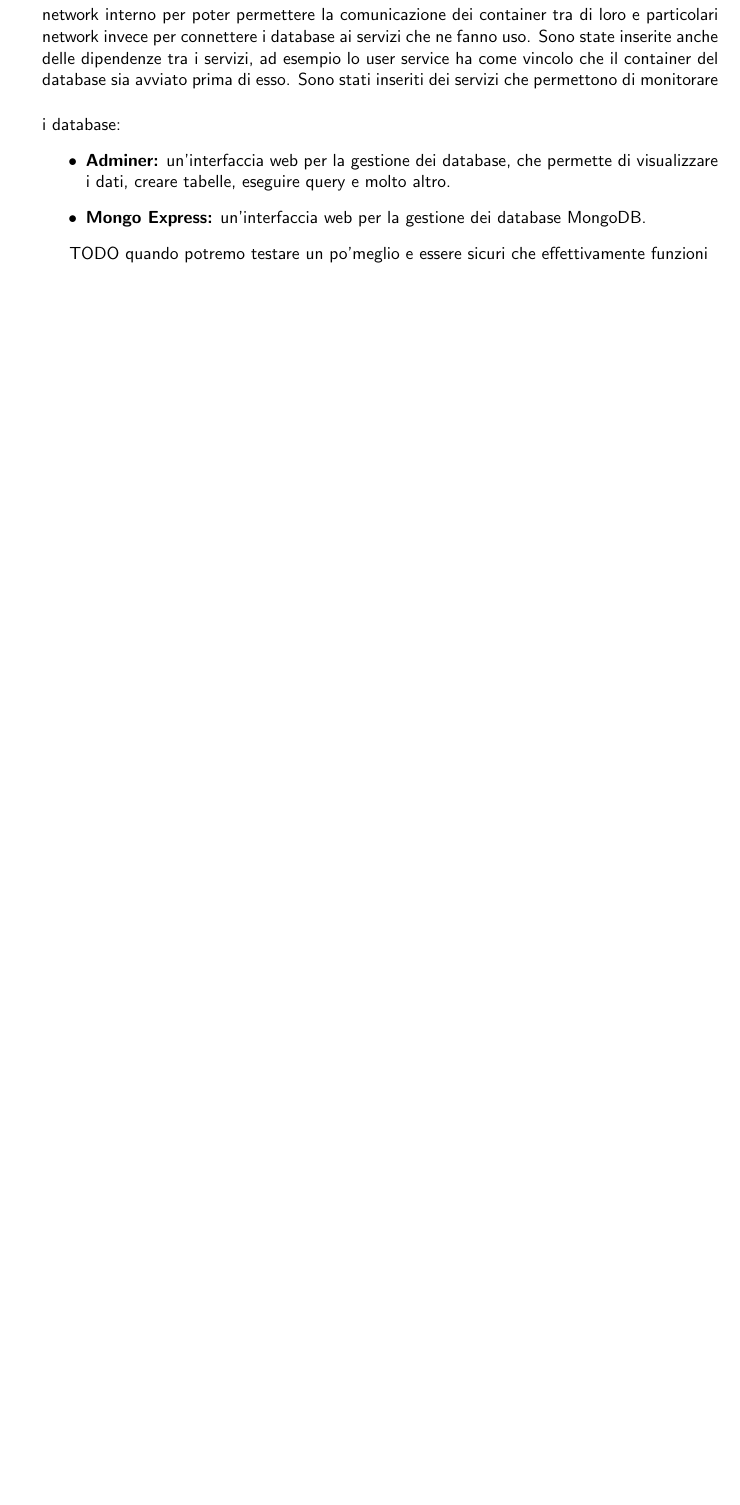
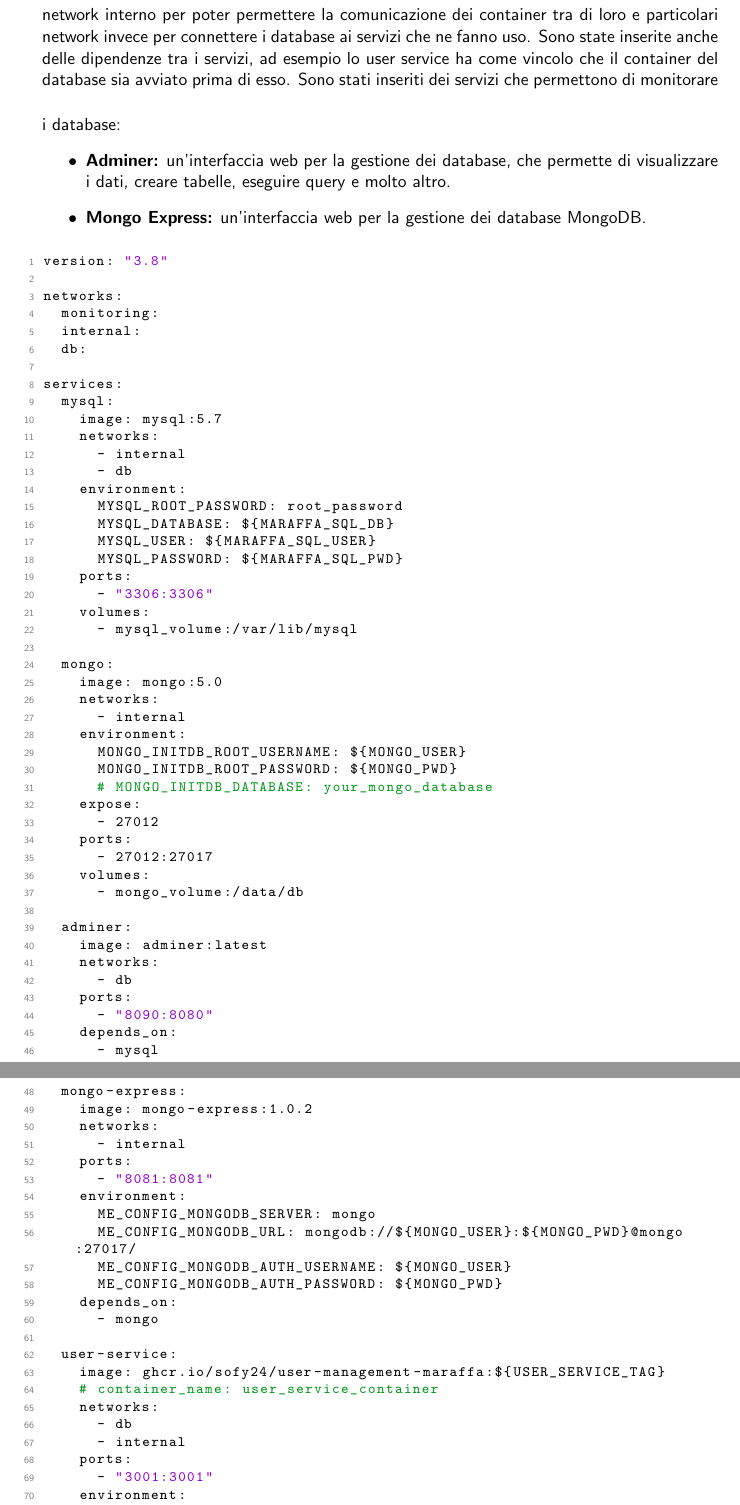
Before and after one commit to mega2799/SPE-FinalReport-MaraffaOnline, a LaTeX thesis (report/main.tex, which reads report/chapters/DevOps.tex): part of page 34 of 35 before the commit and two parts of pages 34 and 35 of 38 after it, the two joined at a grey line, cut so that both start at the same text, the shorter picture padded with empty space. Compiled offline with pdfLaTeX.

Commit message:
deocker compose

```diff
--- a/report/chapters/DevOps.tex
+++ b/report/chapters/DevOps.tex
@@ -515,4 +515,76 @@ Sono stati inseriti dei servizi che permettono di monitorare i database:
     \item \textbf{Mongo Express:} un'interfaccia web per la gestione dei database MongoDB.
 \end{itemize}
 
-TODO quando potremo testare un po'meglio e essere sicuri che effettivamente funzioni
+\begin{lstlisting}[language=Python, caption={Docker Compose di progetto}, label=list:docker_compose]
+version: "3.8"
+
+networks:
+  monitoring:
+  internal:
+  db:
+
+services:
+  mysql:
+    image: mysql:5.7
+    networks:
+      - internal
+      - db
+    environment:
+      MYSQL_ROOT_PASSWORD: root_password
+      MYSQL_DATABASE: ${MARAFFA_SQL_DB}
+      MYSQL_USER: ${MARAFFA_SQL_USER}
+      MYSQL_PASSWORD: ${MARAFFA_SQL_PWD}
+    ports:
+      - "3306:3306"
+    volumes:
+      - mysql_volume:/var/lib/mysql
+
+  mongo:
+    image: mongo:5.0
+    networks:
+      - internal
+    environment:
+      MONGO_INITDB_ROOT_USERNAME: ${MONGO_USER}
+      MONGO_INITDB_ROOT_PASSWORD: ${MONGO_PWD}
+      # MONGO_INITDB_DATABASE: your_mongo_database
+    expose:
+      - 27012
+    ports:
+      - 27012:27017
+    volumes:
+      - mongo_volume:/data/db
+
+  adminer:
+    image: adminer:latest
+    networks:
+      - db
+    ports:
+      - "8090:8080"
+    depends_on:
+      - mysql
+
+  mongo-express:
+    image: mongo-express:1.0.2
+    networks:
+      - internal
+    ports:
+      - "8081:8081"
+    environment:
+      ME_CONFIG_MONGODB_SERVER: mongo
+      ME_CONFIG_MONGODB_URL: mongodb://${MONGO_USER}:${MONGO_PWD}@mongo:27017/
+      ME_CONFIG_MONGODB_AUTH_USERNAME: ${MONGO_USER}
+      ME_CONFIG_MONGODB_AUTH_PASSWORD: ${MONGO_PWD}
+    depends_on:
+      - mongo
+
+  user-service:
+    image: ghcr.io/sofy24/user-management-maraffa:${USER_SERVICE_TAG}
+    # container_name: user_service_container
+    networks:
+      - db
+      - internal
+    ports:
+      - "3001:3001"
+    environment:
+      DB_HOST: mysql
+      DB_PORT: 3306
```
Also changed, not shown: report/chapters/DevOps.tex (107 more changed lines).
